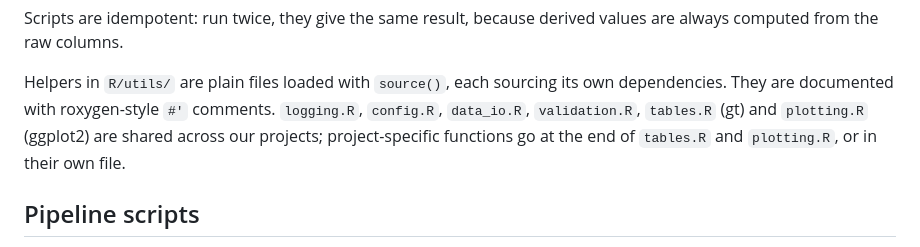
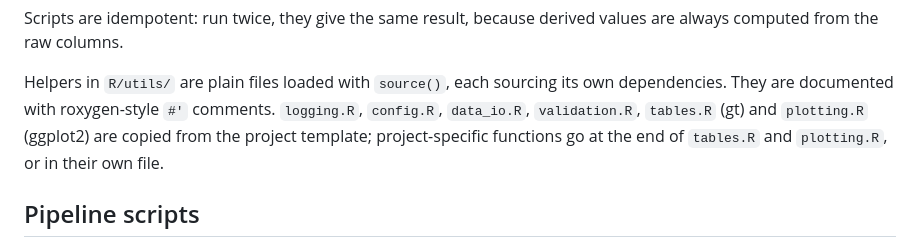
Before and after one commit to soffiafdz/r-analysis-template, a Markdown page: docs/CONVENTIONS.md, the part around the change. Drawn GitHub-style.

Commit message:
Describe the utils as copied from the template

```diff
--- a/docs/CONVENTIONS.md
+++ b/docs/CONVENTIONS.md
@@ -108,8 +108,9 @@ derived values are always computed from the raw columns.
 Helpers in `R/utils/` are plain files loaded with `source()`, each sourcing
 its own dependencies. They are documented with roxygen-style `#'` comments.
 `logging.R`, `config.R`, `data_io.R`, `validation.R`, `tables.R` (gt) and
-`plotting.R` (ggplot2) are shared across our projects; project-specific
-functions go at the end of `tables.R` and `plotting.R`, or in their own file.
+`plotting.R` (ggplot2) are copied from the project template;
+project-specific functions go at the end of `tables.R` and `plotting.R`, or
+in their own file.
 
 ## Pipeline scripts
 
```
